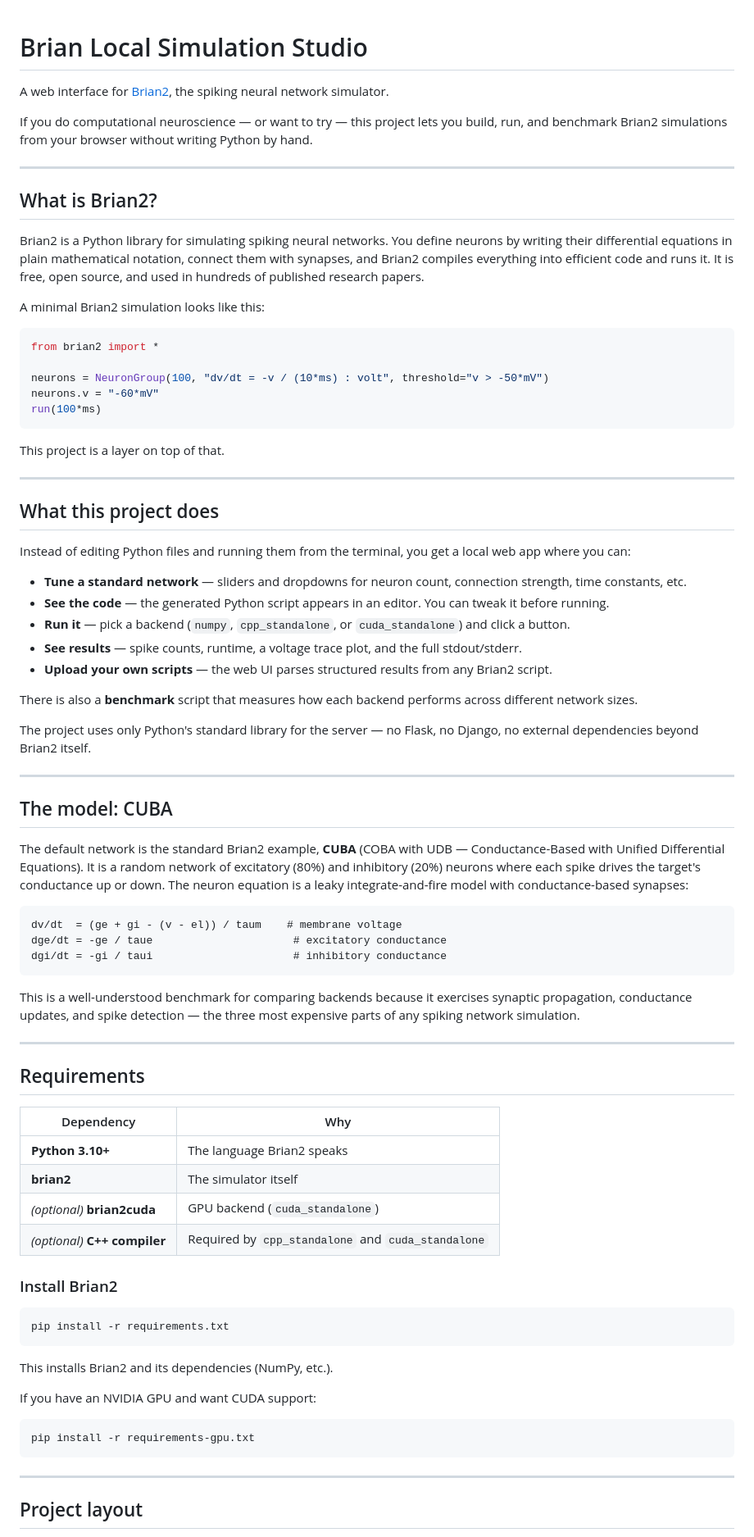
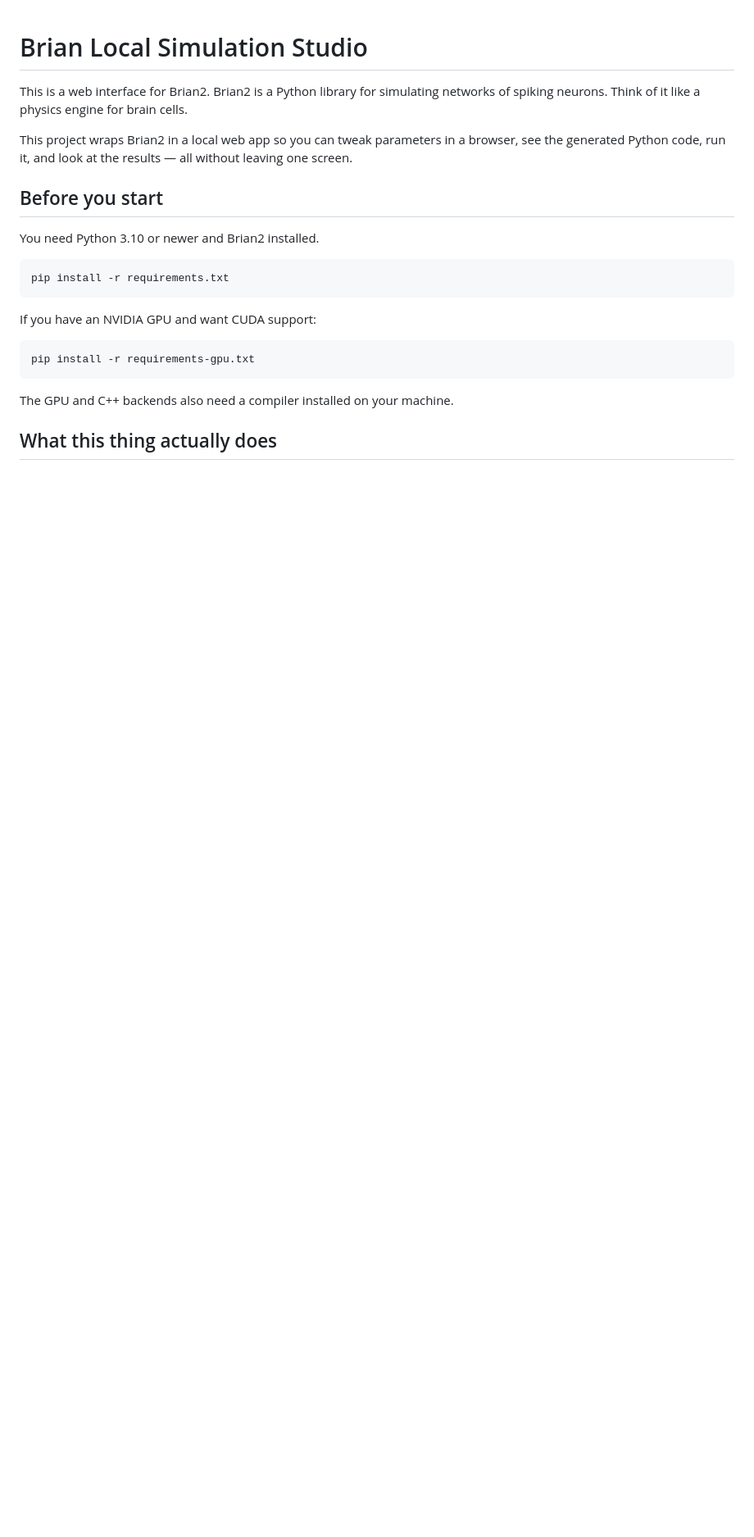
Before and after one commit to ookaay/brian-local-simulator, a Markdown page: README.md, the part around one of its changes. Shown at 82% size. Drawn GitHub-style; blank space fills up the shorter version.

````diff
--- a/README.md
+++ b/README.md
@@ -1,75 +1,16 @@
 # Brian Local Simulation Studio
 
-A web interface for [Brian2](https://briansimulator.org/), the spiking neural network simulator.
+This is a web interface for Brian2. Brian2 is a Python library for simulating networks of spiking neurons. Think of it like a physics engine for brain cells.
 
-If you do computational neuroscience — or want to try — this project lets you build, run, and benchmark Brian2 simulations from your browser without writing Python by hand.
+This project wraps Brian2 in a local web app so you can tweak parameters in a browser, see the generated Python code, run it, and look at the results — all without leaving one screen.
 
----
+## Before you start
 
-## What is Brian2?
-
-Brian2 is a Python library for simulating spiking neural networks. You define neurons by writing their differential equations in plain mathematical notation, connect them with synapses, and Brian2 compiles everything into efficient code and runs it. It is free, open source, and used in hundreds of published research papers.
-
-A minimal Brian2 simulation looks like this:
-
-```python
-from brian2 import *
-
-neurons = NeuronGroup(100, "dv/dt = -v / (10*ms) : volt", threshold="v > -50*mV")
-neurons.v = "-60*mV"
-run(100*ms)
-```
-
-This project is a layer on top of that.
-
----
-
-## What this project does
-
-Instead of editing Python files and running them from the terminal, you get a local web app where you can:
-
-- **Tune a standard network** — sliders and dropdowns for neuron count, connection strength, time constants, etc.
-- **See the code** — the generated Python script appears in an editor. You can tweak it before running.
-- **Run it** — pick a backend (`numpy`, `cpp_standalone`, or `cuda_standalone`) and click a button.
-- **See results** — spike counts, runtime, a voltage trace plot, and the full stdout/stderr.
-- **Upload your own scripts** — the web UI parses structured results from any Brian2 script.
-
-There is also a **benchmark** script that measures how each backend performs across different network sizes.
-
-The project uses only Python's standard library for the server — no Flask, no Django, no external dependencies beyond Brian2 itself.
-
----
-
-## The model: CUBA
-
-The default network is the standard Brian2 example, **CUBA** (COBA with UDB — Conductance-Based with Unified Differential Equations). It is a random network of excitatory (80%) and inhibitory (20%) neurons where each spike drives the target's conductance up or down. The neuron equation is a leaky integrate-and-fire model with conductance-based synapses:
-
-```
-dv/dt  = (ge + gi - (v - el)) / taum    # membrane voltage
-dge/dt = -ge / taue                      # excitatory conductance
-dgi/dt = -gi / taui                      # inhibitory conductance
-```
-
-This is a well-understood benchmark for comparing backends because it exercises synaptic propagation, conductance updates, and spike detection — the three most expensive parts of any spiking network simulation.
-
----
-
-## Requirements
-
-| Dependency | Why |
-|---|---|
-| **Python 3.10+** | The language Brian2 speaks |
-| **brian2** | The simulator itself |
-| *(optional)* **brian2cuda** | GPU backend (`cuda_standalone`) |
-| *(optional)* **C++ compiler** | Required by `cpp_standalone` and `cuda_standalone` |
-
-### Install Brian2
+You need Python 3.10 or newer and Brian2 installed.
 
 ```bash
 pip install -r requirements.txt
 ```
-
-This installs Brian2 and its dependencies (NumPy, etc.).
 
 If you have an NVIDIA GPU and want CUDA support:
 
@@ -77,7 +18,7 @@ If you have an NVIDIA GPU and want CUDA support:
 pip install -r requirements-gpu.txt
 ```
 
----
+The GPU and C++ backends also need a compiler installed on your machine.
 
-## Project layout
+## What this thing actually does
 
````
Also changed, not shown: other parts of README.md (+71 -89 lines).
